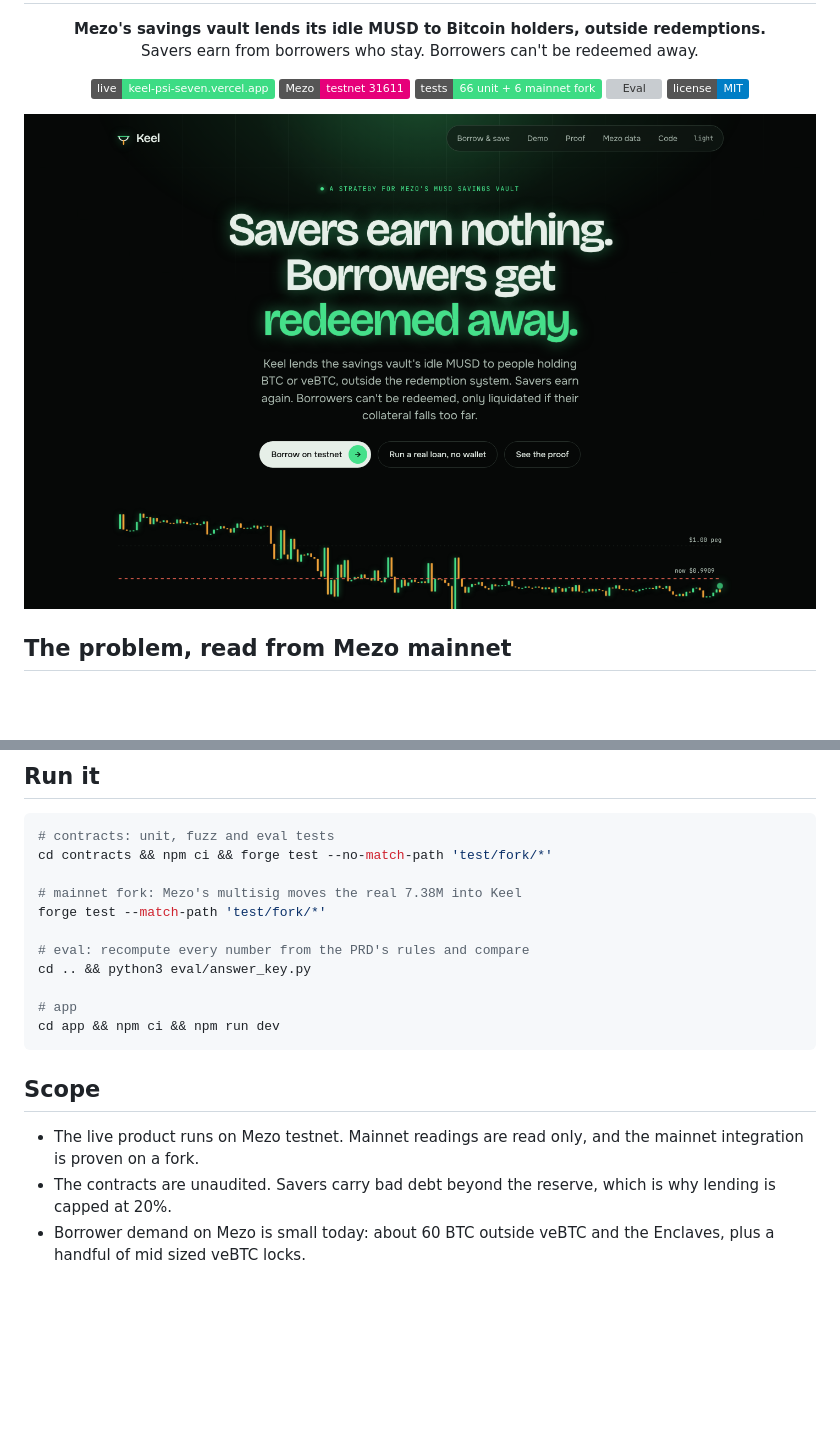
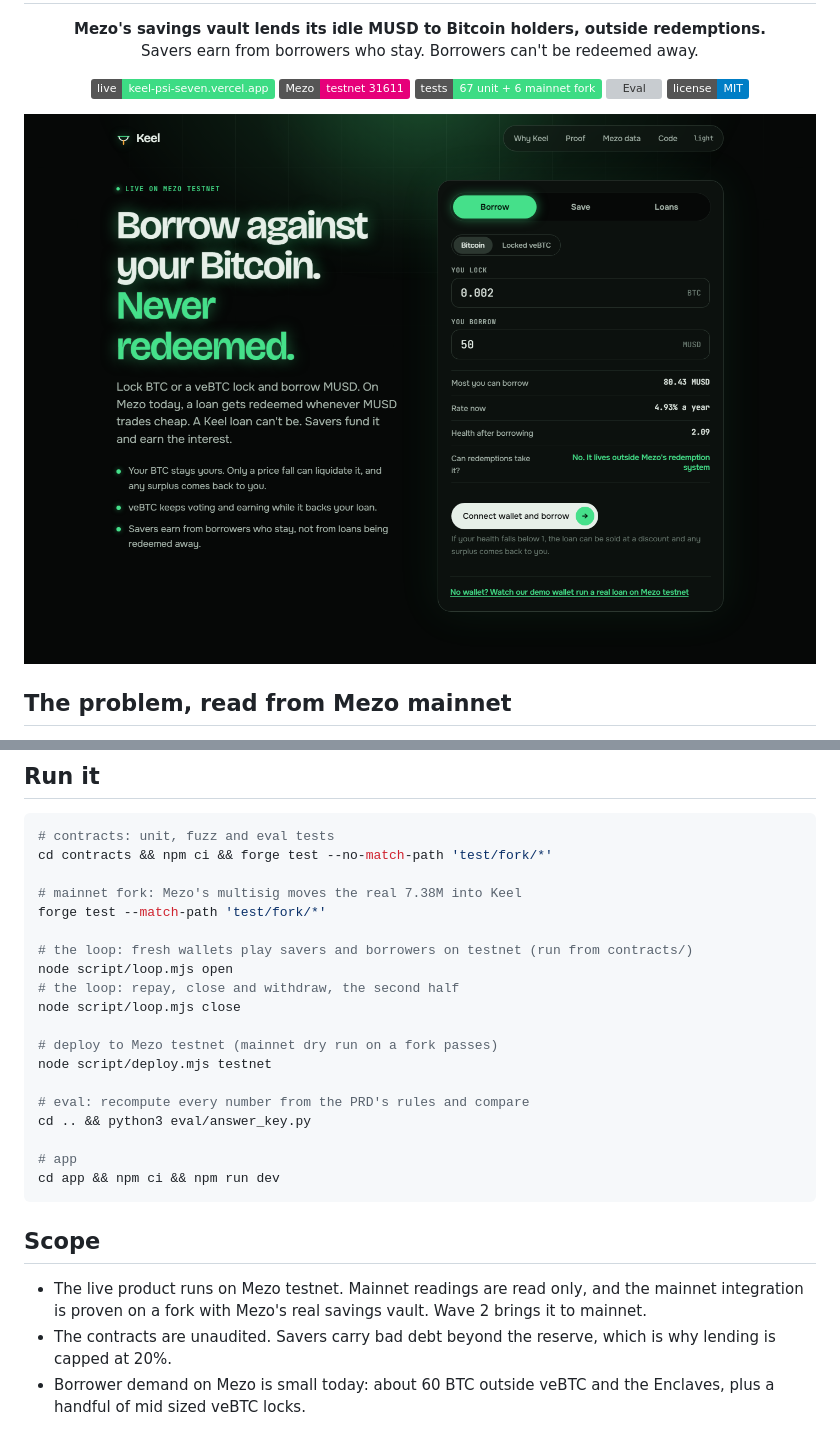
Before and after one commit to jenzylove/keel, a Markdown page: README.md, 2 parts joined by grey strips. Drawn GitHub-style; pictures changed too: docs/design/home-app.png (added); badges without logos; blank space fills up the shorter version; grey boxes are pictures that could not be loaded.

```diff
--- a/README.md
+++ b/README.md
@@ -12,13 +12,13 @@
 <p align="center">
   <a href="https://keel-psi-seven.vercel.app"><img alt="Live" src="https://img.shields.io/badge/live-keel--psi--seven.vercel.app-3ddc84" /></a>
   <img alt="Mezo testnet" src="https://img.shields.io/badge/Mezo-testnet%2031611-e6007a" />
-  <img alt="Tests" src="https://img.shields.io/badge/tests-66%20unit%20%2B%206%20mainnet%20fork-3ddc84" />
+  <img alt="Tests" src="https://img.shields.io/badge/tests-67%20unit%20%2B%206%20mainnet%20fork-3ddc84" />
   <img alt="Eval" src="https://img.shields.io/badge/eval-235%2F235-3ddc84" />
   <img alt="License" src="https://img.shields.io/badge/license-MIT-blue" />
 </p>
 
 <p align="center">
-  <img src="docs/design/home-dark-fold.png" width="860" alt="Keel front door" />
+  <img src="docs/design/home-app.png" width="860" alt="Keel: Borrow, Save and Loans in one panel, with a live quote" />
 </p>
 
 ## The problem, read from Mezo mainnet
@@ -71,6 +109,14 @@ cd contracts && npm ci && forge test --no-match-path 'test/fork/*'
 # mainnet fork: Mezo's multisig moves the real 7.38M into Keel
 forge test --match-path 'test/fork/*'
 
+# the loop: fresh wallets play savers and borrowers on testnet (run from contracts/)
+node script/loop.mjs open
+# the loop: repay, close and withdraw, the second half
+node script/loop.mjs close
+
+# deploy to Mezo testnet (mainnet dry run on a fork passes)
+node script/deploy.mjs testnet
+
 # eval: recompute every number from the PRD's rules and compare
 cd .. && python3 eval/answer_key.py
 
@@ -80,7 +126,7 @@ cd app && npm ci && npm run dev
 
 ## Scope
 
-- The live product runs on Mezo testnet. Mainnet readings are read only, and the mainnet integration is proven on a fork.
+- The live product runs on Mezo testnet. Mainnet readings are read only, and the mainnet integration is proven on a fork with Mezo's real savings vault. Wave 2 brings it to mainnet.
 - The contracts are unaudited. Savers carry bad debt beyond the reserve, which is why lending is capped at 20%.
 - Borrower demand on Mezo is small today: about 60 BTC outside veBTC and the Enclaves, plus a handful of mid sized veBTC locks.
 
```
Also changed, not shown: other parts of README.md (+41 -3 lines).
